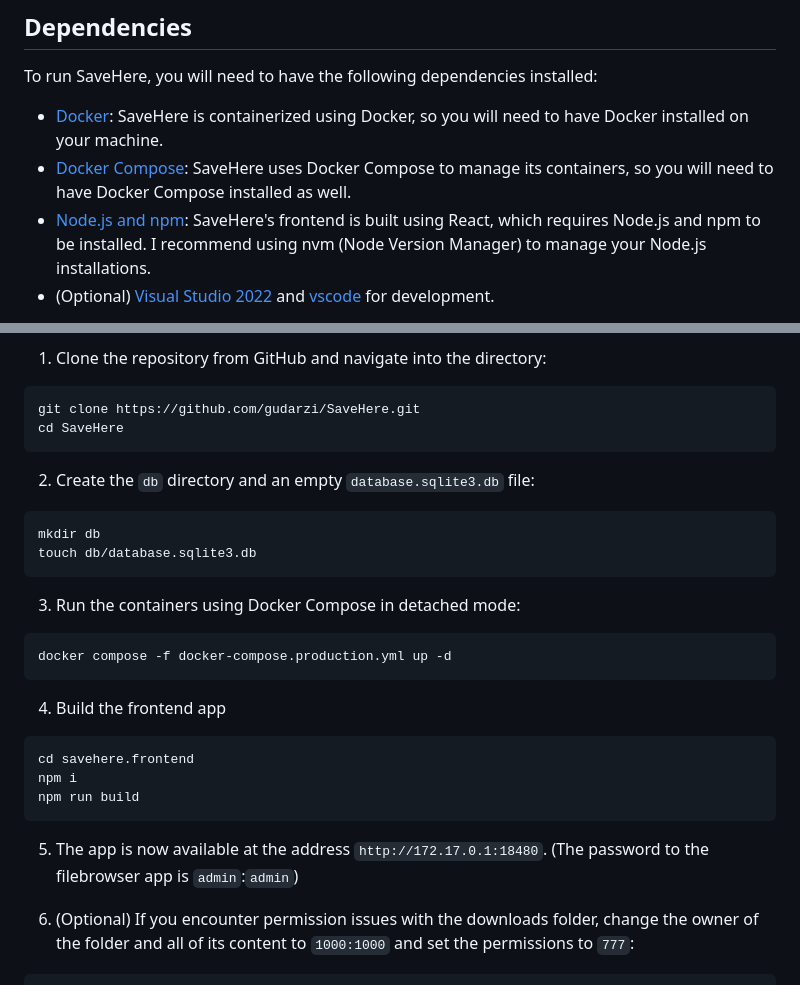
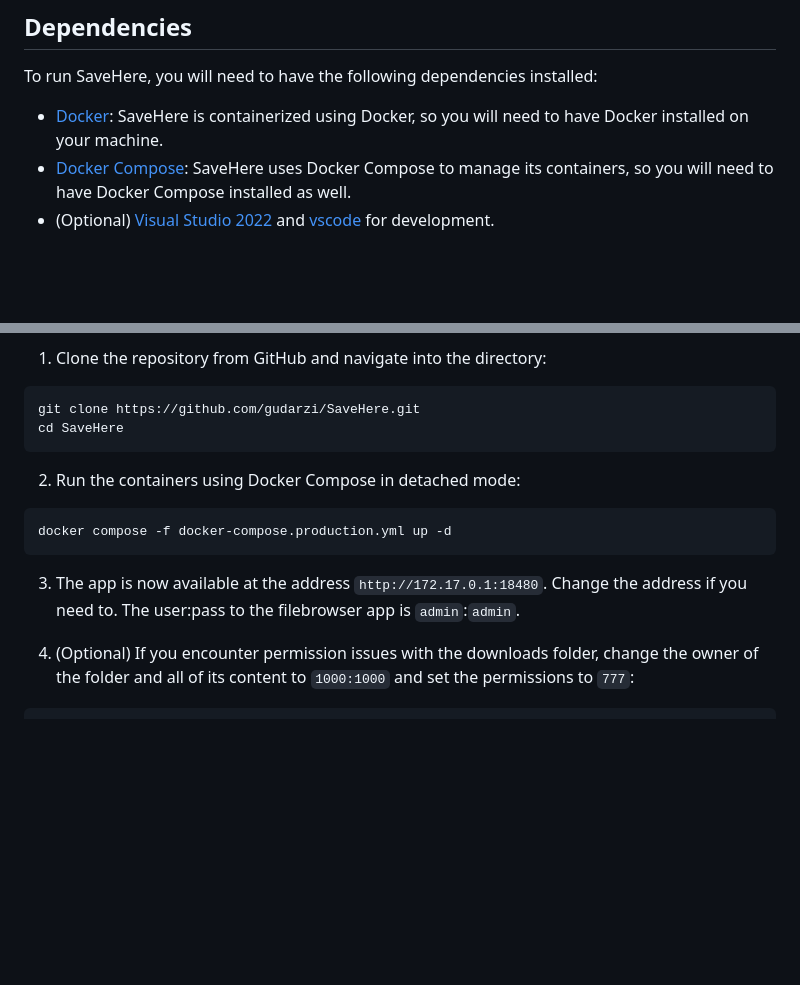
Before and after one commit to gudarzi/SaveHere, a Markdown page: README.md, 2 parts joined by grey strips. Drawn GitHub-style; blank space fills up the shorter version.

````diff
--- a/README.md
+++ b/README.md
@@ -30,7 +30,6 @@ To run SaveHere, you will need to have the following dependencies installed:
 
 * [Docker](https://docs.docker.com/get-docker/): SaveHere is containerized using Docker, so you will need to have Docker installed on your machine.
 * [Docker Compose](https://docs.docker.com/compose/install/): SaveHere uses Docker Compose to manage its containers, so you will need to have Docker Compose installed as well.
-* [Node.js and npm](https://github.com/nvm-sh/nvm): SaveHere's frontend is built using React, which requires Node.js and npm to be installed. I recommend using nvm (Node Version Manager) to manage your Node.js installations.
 * (Optional) [Visual Studio 2022](https://visualstudio.microsoft.com/vs/) and [vscode](https://code.visualstudio.com/) for development.
 
 In addition, it is recommended that you run SaveHere behind a reverse proxy such as [Nginx](https://nginx.org/) or [Nginx Proxy Manager](https://nginxproxymanager.com/). This will allow you to access the app using your own domain name and SSL certificate, and provide additional security and performance benefits.
@@ -48,25 +47,12 @@ git clone https://github.com/gudarzi/SaveHere.git
 cd SaveHere
 ```
 
-2. Create the `db` directory and an empty `database.sqlite3.db` file:
-```bash
-mkdir db
-touch db/database.sqlite3.db
-```
-
-3. Run the containers using Docker Compose in detached mode:
+2. Run the containers using Docker Compose in detached mode:
 ```bash
 docker compose -f docker-compose.production.yml up -d
 ```
 
-4. Build the frontend app
-```bash
-cd savehere.frontend
-npm i
-npm run build
-```
-
-5. The app is now available at the address `http://172.17.0.1:18480`. (The password to the filebrowser app is `admin`:`admin`)
+3. The app is now available at the address `http://172.17.0.1:18480`. Change the address if you need to. The user:pass to the filebrowser app is `admin`:`admin`.
 
 6. (Optional) If you encounter permission issues with the downloads folder, change the owner of the folder and all of its content to `1000:1000` and set the permissions to `777`:
 ```bash
````
